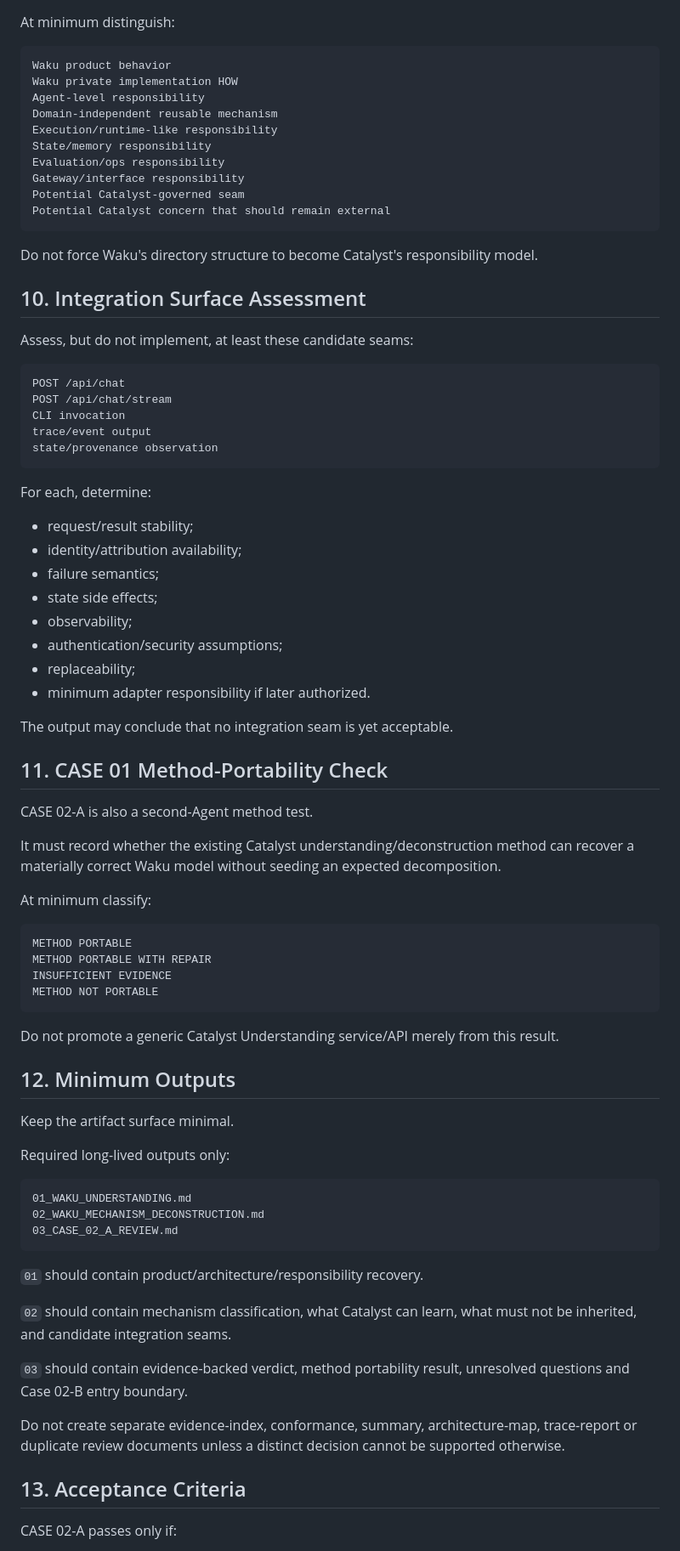
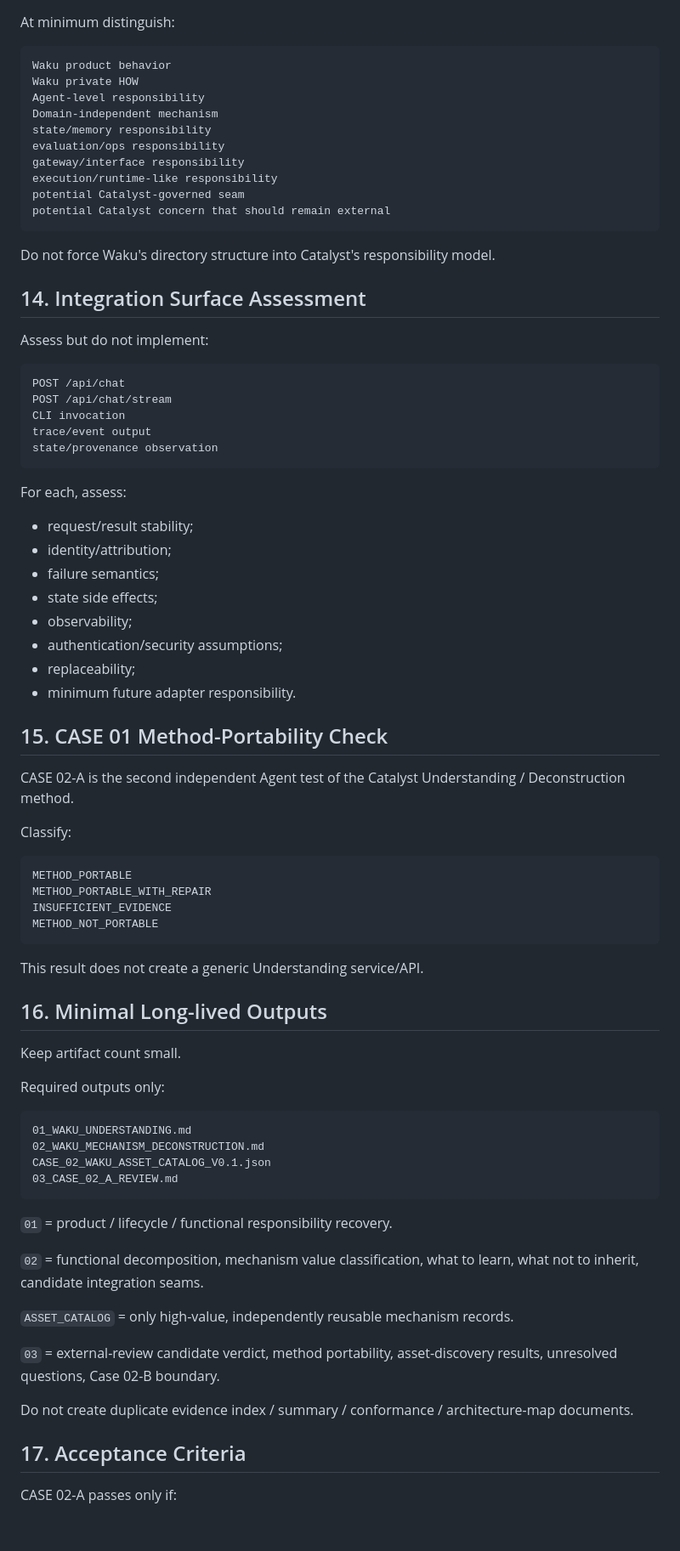
Before and after one commit to chendong010121-hue/Catalyst-Platform, a Markdown page: case-02/01-a-waku-understanding/CASE_02_A_WAKU_EXTERNAL_AGENT_UNDERSTANDING_AND_DECONSTRUCTION_V0.1_STAGE_SPEC.md, the part around one of its changes. Shown at 85% size. Rendered like a GitHub page; blank space fills up the shorter version.

````diff
--- a/case-02/01-a-waku-understanding/CASE_02_A_WAKU_EXTERNAL_AGENT_UNDERSTANDING_AND_DECONSTRUCTION_V0.1_STAGE_SPEC.md
+++ b/case-02/01-a-waku-understanding/CASE_02_A_WAKU_EXTERNAL_AGENT_UNDERSTANDING_AND_DECONSTRUCTION_V0.1_STAGE_SPEC.md
@@ -150,22 +338,22 @@ At minimum distinguish:
 
 ```text
 Waku product behavior
-Waku private implementation HOW
+Waku private HOW
 Agent-level responsibility
-Domain-independent reusable mechanism
-Execution/runtime-like responsibility
-State/memory responsibility
-Evaluation/ops responsibility
-Gateway/interface responsibility
-Potential Catalyst-governed seam
-Potential Catalyst concern that should remain external
+Domain-independent mechanism
+state/memory responsibility
+evaluation/ops responsibility
+gateway/interface responsibility
+execution/runtime-like responsibility
+potential Catalyst-governed seam
+potential Catalyst concern that should remain external
 ```
 
-Do not force Waku's directory structure to become Catalyst's responsibility model.
+Do not force Waku's directory structure into Catalyst's responsibility model.
 
-## 10. Integration Surface Assessment
+## 14. Integration Surface Assessment
 
-Assess, but do not implement, at least these candidate seams:
+Assess but do not implement:
 
 ```text
 POST /api/chat
@@ -175,57 +363,56 @@ trace/event output
 state/provenance observation
 ```
 
-For each, determine:
+For each, assess:
 
 - request/result stability;
-- identity/attribution availability;
+- identity/attribution;
 - failure semantics;
 - state side effects;
 - observability;
 - authentication/security assumptions;
 - replaceability;
-- minimum adapter responsibility if later authorized.
+- minimum future adapter responsibility.
 
-The output may conclude that no integration seam is yet acceptable.
+## 15. CASE 01 Method-Portability Check
 
-## 11. CASE 01 Method-Portability Check
+CASE 02-A is the second independent Agent test of the Catalyst Understanding / Deconstruction method.
 
-CASE 02-A is also a second-Agent method test.
-
-It must record whether the existing Catalyst understanding/deconstruction method can recover a materially correct Waku model without seeding an expected decomposition.
-
-At minimum classify:
+Classify:
 
 ```text
-METHOD PORTABLE
-METHOD PORTABLE WITH REPAIR
-INSUFFICIENT EVIDENCE
-METHOD NOT PORTABLE
+METHOD_PORTABLE
+METHOD_PORTABLE_WITH_REPAIR
+INSUFFICIENT_EVIDENCE
+METHOD_NOT_PORTABLE
 ```
 
-Do not promote a generic Catalyst Understanding service/API merely from this result.
+This result does not create a generic Understanding service/API.
 
-## 12. Minimum Outputs
+## 16. Minimal Long-lived Outputs
 
-Keep the artifact surface minimal.
+Keep artifact count small.
 
-Required long-lived outputs only:
+Required outputs only:
 
 ```text
 01_WAKU_UNDERSTANDING.md
 02_WAKU_MECHANISM_DECONSTRUCTION.md
+CASE_02_WAKU_ASSET_CATALOG_V0.1.json
 03_CASE_02_A_REVIEW.md
 ```
 
-`01` should contain product/architecture/responsibility recovery.
+`01` = product / lifecycle / functional responsibility recovery.
 
-`02` should contain mechanism classification, what Catalyst can learn, what must not be inherited, and candidate integration seams.
+`02` = functional decomposition, mechanism value classification, what to learn, what not to inherit, candidate integration seams.
 
-`03` should contain evidence-backed verdict, method portability result, unresolved questions and Case 02-B entry boundary.
+`ASSET_CATALOG` = only high-value, independently reusable mechanism records.
 
-Do not create separate evidence-index, conformance, summary, architecture-map, trace-report or duplicate review documents unless a distinct decision cannot be supported otherwise.
+`03` = external-review candidate verdict, method portability, asset-discovery results, unresolved questions, Case 02-B boundary.
 
-## 13. Acceptance Criteria
+Do not create duplicate evidence index / summary / conformance / architecture-map documents.
+
+## 17. Acceptance Criteria
 
 CASE 02-A passes only if:
 
````
Also changed, not shown: other parts of case-02/01-a-waku-understanding/CASE_02_A_WAKU_EXTERNAL_AGENT_UNDERSTANDING_AND_DECONSTRUCTION_V0.1_STAGE_SPEC.md (+300 -104 lines).
